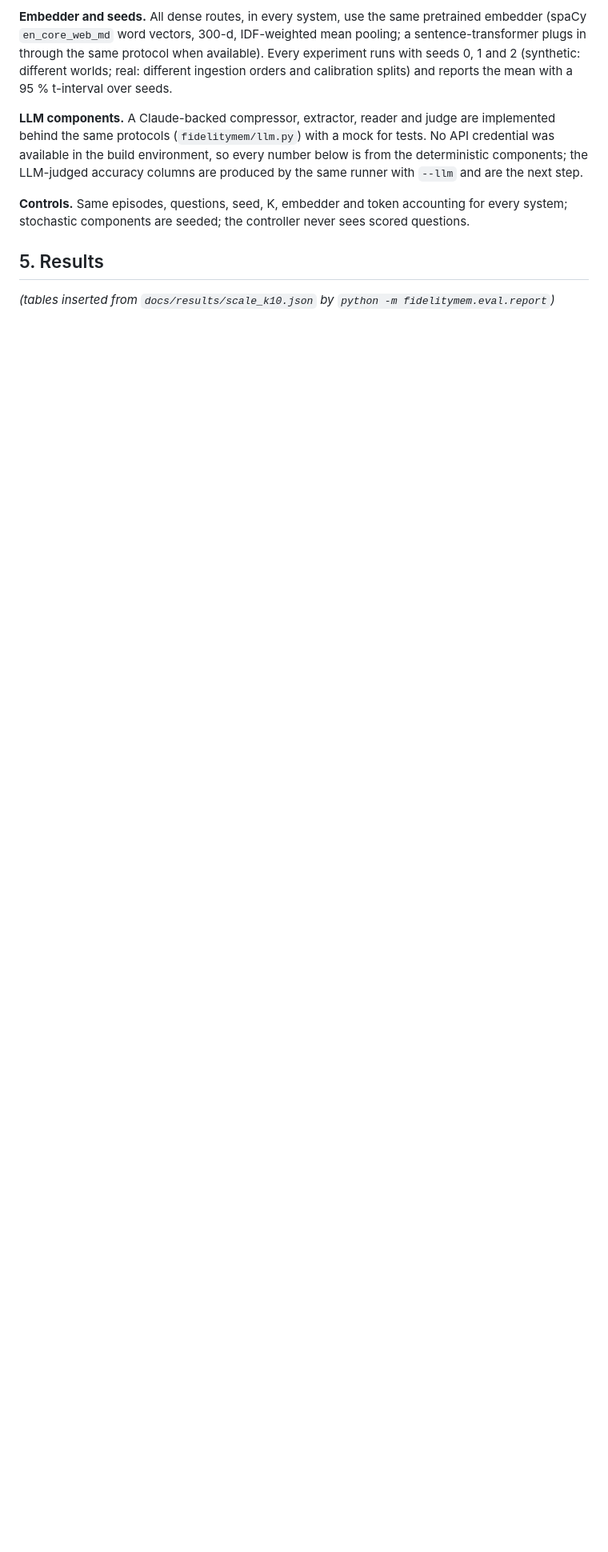
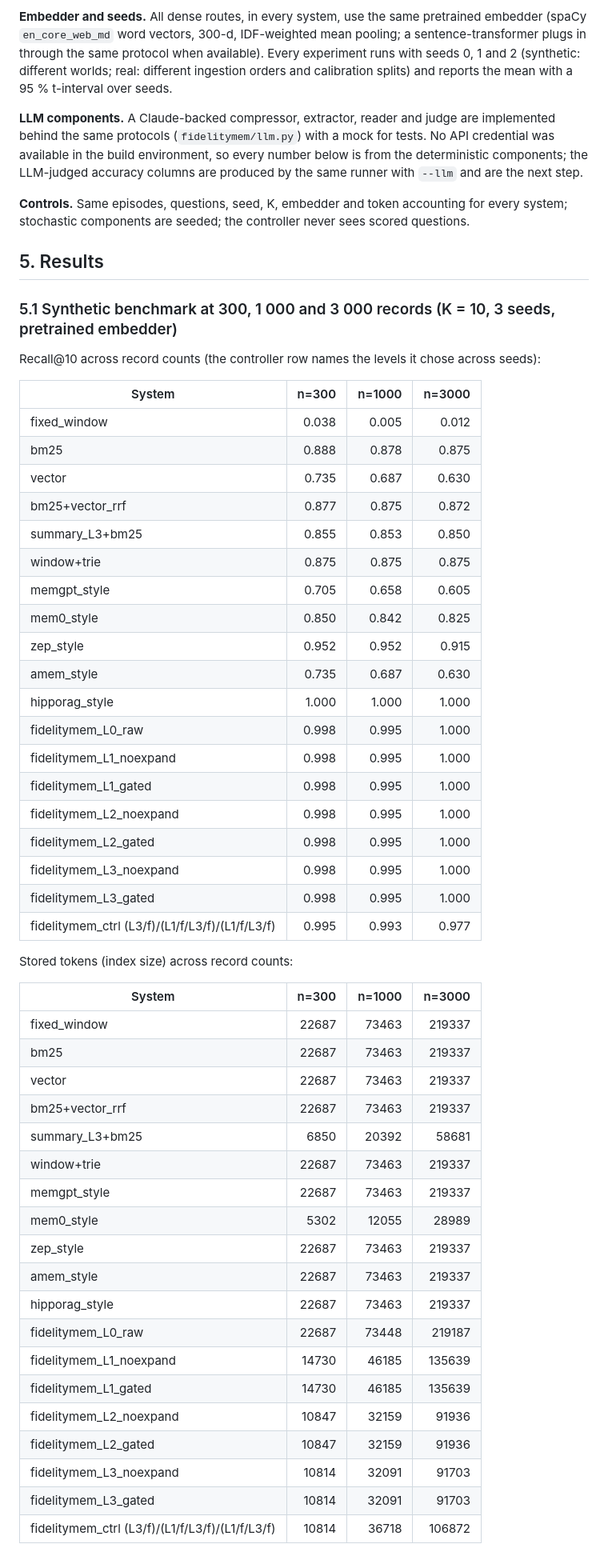
Before and after one commit to VaibhavBansal26/FidelityMem, a Markdown page: docs/PAPER.md, the part around one of its changes. Shown at 80% size. Drawn GitHub-style; blank space fills up the shorter version.

Commit message:
Paper: synthetic results section from the 3-seed 300-3k report
Co-Authored-By: Claude Fable 5.1 <noreply@anthropic.com>
Claude-Session: https://claude.ai/code/session_01AUii5UrXEgJCsYjgFp4Uj2

```diff
--- a/docs/PAPER.md
+++ b/docs/PAPER.md
@@ -99,4 +99,53 @@ Retention cannot be observed on live queries, so it is measured on **self-genera
 ## 5. Results
 
 <!-- RESULTS:BEGIN -->
-*(tables inserted from `docs/results/scale_k10.json` by `python -m fidelitymem.eval.report`)*
+### 5.1 Synthetic benchmark at 300, 1 000 and 3 000 records (K = 10, 3 seeds, pretrained embedder)
+
+Recall@10 across record counts (the controller row names the levels it chose across seeds):
+
+| System | n=300 | n=1000 | n=3000 |
+|---|---:|---:|---:|
+| fixed_window | 0.038 | 0.005 | 0.012 |
+| bm25 | 0.888 | 0.878 | 0.875 |
+| vector | 0.735 | 0.687 | 0.630 |
+| bm25+vector_rrf | 0.877 | 0.875 | 0.872 |
+| summary_L3+bm25 | 0.855 | 0.853 | 0.850 |
+| window+trie | 0.875 | 0.875 | 0.875 |
+| memgpt_style | 0.705 | 0.658 | 0.605 |
+| mem0_style | 0.850 | 0.842 | 0.825 |
+| zep_style | 0.952 | 0.952 | 0.915 |
+| amem_style | 0.735 | 0.687 | 0.630 |
+| hipporag_style | 1.000 | 1.000 | 1.000 |
+| fidelitymem_L0_raw | 0.998 | 0.995 | 1.000 |
+| fidelitymem_L1_noexpand | 0.998 | 0.995 | 1.000 |
+| fidelitymem_L1_gated | 0.998 | 0.995 | 1.000 |
+| fidelitymem_L2_noexpand | 0.998 | 0.995 | 1.000 |
+| fidelitymem_L2_gated | 0.998 | 0.995 | 1.000 |
+| fidelitymem_L3_noexpand | 0.998 | 0.995 | 1.000 |
+| fidelitymem_L3_gated | 0.998 | 0.995 | 1.000 |
+| fidelitymem_ctrl (L3/f)/(L1/f/L3/f)/(L1/f/L3/f) | 0.995 | 0.993 | 0.977 |
+
+Stored tokens (index size) across record counts:
+
+| System | n=300 | n=1000 | n=3000 |
+|---|---:|---:|---:|
+| fixed_window | 22687 | 73463 | 219337 |
+| bm25 | 22687 | 73463 | 219337 |
+| vector | 22687 | 73463 | 219337 |
+| bm25+vector_rrf | 22687 | 73463 | 219337 |
+| summary_L3+bm25 | 6850 | 20392 | 58681 |
+| window+trie | 22687 | 73463 | 219337 |
+| memgpt_style | 22687 | 73463 | 219337 |
+| mem0_style | 5302 | 12055 | 28989 |
+| zep_style | 22687 | 73463 | 219337 |
+| amem_style | 22687 | 73463 | 219337 |
+| hipporag_style | 22687 | 73463 | 219337 |
+| fidelitymem_L0_raw | 22687 | 73448 | 219187 |
+| fidelitymem_L1_noexpand | 14730 | 46185 | 135639 |
+| fidelitymem_L1_gated | 14730 | 46185 | 135639 |
+| fidelitymem_L2_noexpand | 10847 | 32159 | 91936 |
+| fidelitymem_L2_gated | 10847 | 32159 | 91936 |
+| fidelitymem_L3_noexpand | 10814 | 32091 | 91703 |
+| fidelitymem_L3_gated | 10814 | 32091 | 91703 |
+| fidelitymem_ctrl (L3/f)/(L1/f/L3/f)/(L1/f/L3/f) | 10814 | 36718 | 106872 |
+
```
Also changed, not shown: other parts of docs/PAPER.md (+56 -3 lines).
